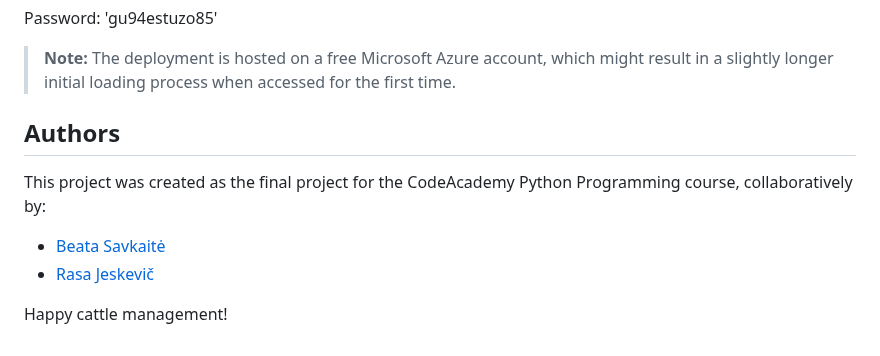
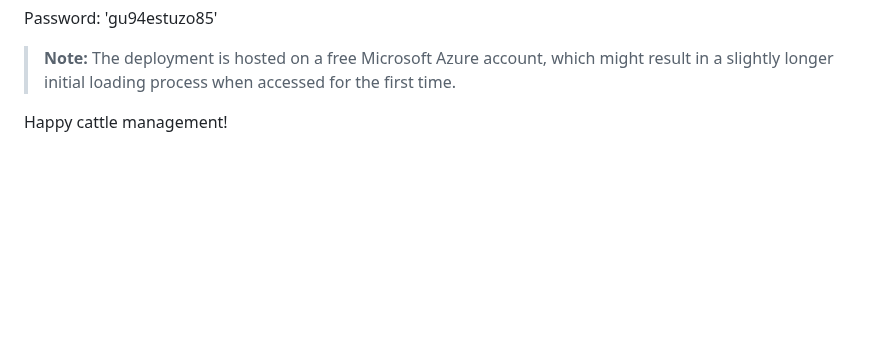
Before and after one commit to Beatasav/cattle_management, a Markdown page: README.md, the part around one of its changes. GitHub-like rendering; blank space fills up the shorter version.

```diff
--- a/README.md
+++ b/README.md
@@ -85,12 +86,6 @@ Password: 'gu94estuzo85'
 > **Note:** The deployment is hosted on a free Microsoft Azure account, which might result in a slightly longer initial loading process when accessed for the first time.
 
 
-## Authors
-
-This project was created as the final project for the CodeAcademy Python Programming course, collaboratively by:
-
-- [Beata Savkaitė](https://github.com/Beatasav)
-- [Rasa Jeskevič](https://github.com/JeskevicRasa)
 
 
 Happy cattle management!
```
Also changed, not shown: other parts of README.md (+1 -0 lines).
